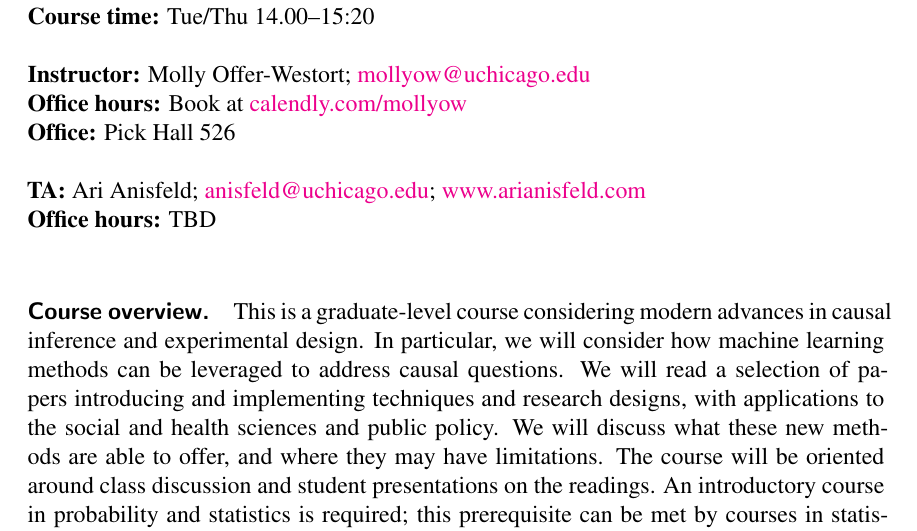
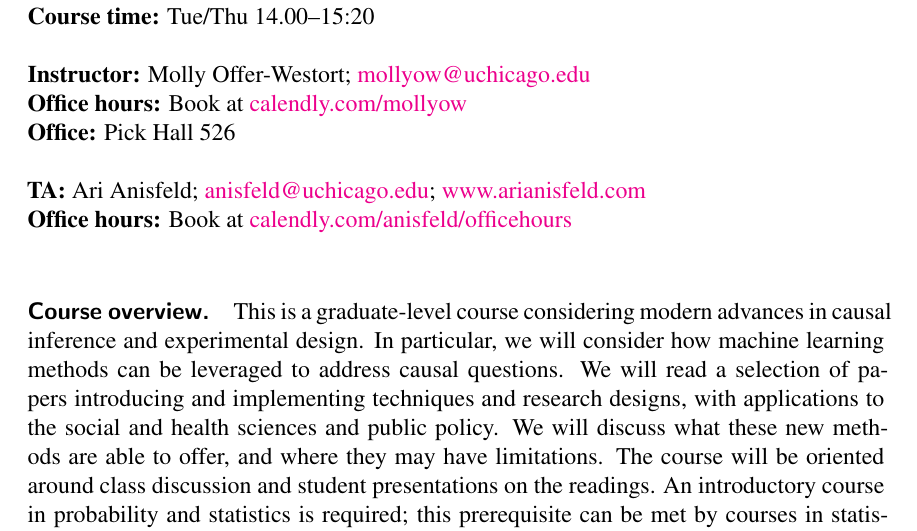
Before and after one commit to UChicago-pol-methods/plsc-40601-CI-ML, a LaTeX document (syllabus_PLSC40601-2024.tex): part of page 1 of 14, cut so that both start at the same text. Compiled offline with LaTeX, dvips and Ghostscript.

Commit message:
update office hours, slides

```diff
--- a/syllabus_PLSC40601-2024.tex
+++ b/syllabus_PLSC40601-2024.tex
@@ -40,7 +40,7 @@
 \textbf{Office:} Pick Hall 526
 
 \textbf{TA:} Ari Anisfeld; \href{mailto:anisfeld@uchicago.edu}{anisfeld@uchicago.edu}; \href{http://www.arianisfeld.com/}{www.arianisfeld.com}\\
-\textbf{Office hours:} TBD
+\textbf{Office hours:} Book at \href{https://calendly.com/anisfeld/officehours}{calendly.com/anisfeld/officehours}
 
 
 \paragraph{Course overview.} This is a graduate-level course considering modern advances in causal inference and experimental design. In particular, we will consider how machine learning methods can be leveraged to address causal questions. We will read a selection of papers introducing and implementing techniques and research designs, with applications to the social and health sciences and public policy. We will discuss what these new methods are able to offer, and where they may have limitations. The course will be oriented around class discussion and student presentations on the readings. An introductory course in probability and statistics is required; this prerequisite can be met by courses in statistics, biostatistics, economics, political science, sociology, or related fields. Coursework in causal inference is recommended but not required; additional reading references will be provided for students who have not had prior exposure to causal inference methodology. Instructor consent required.
```
Also changed, not shown: slides/plsc40601_slides_11.pdf, syllabus_PLSC40601-2024.pdf, 1 other file.
